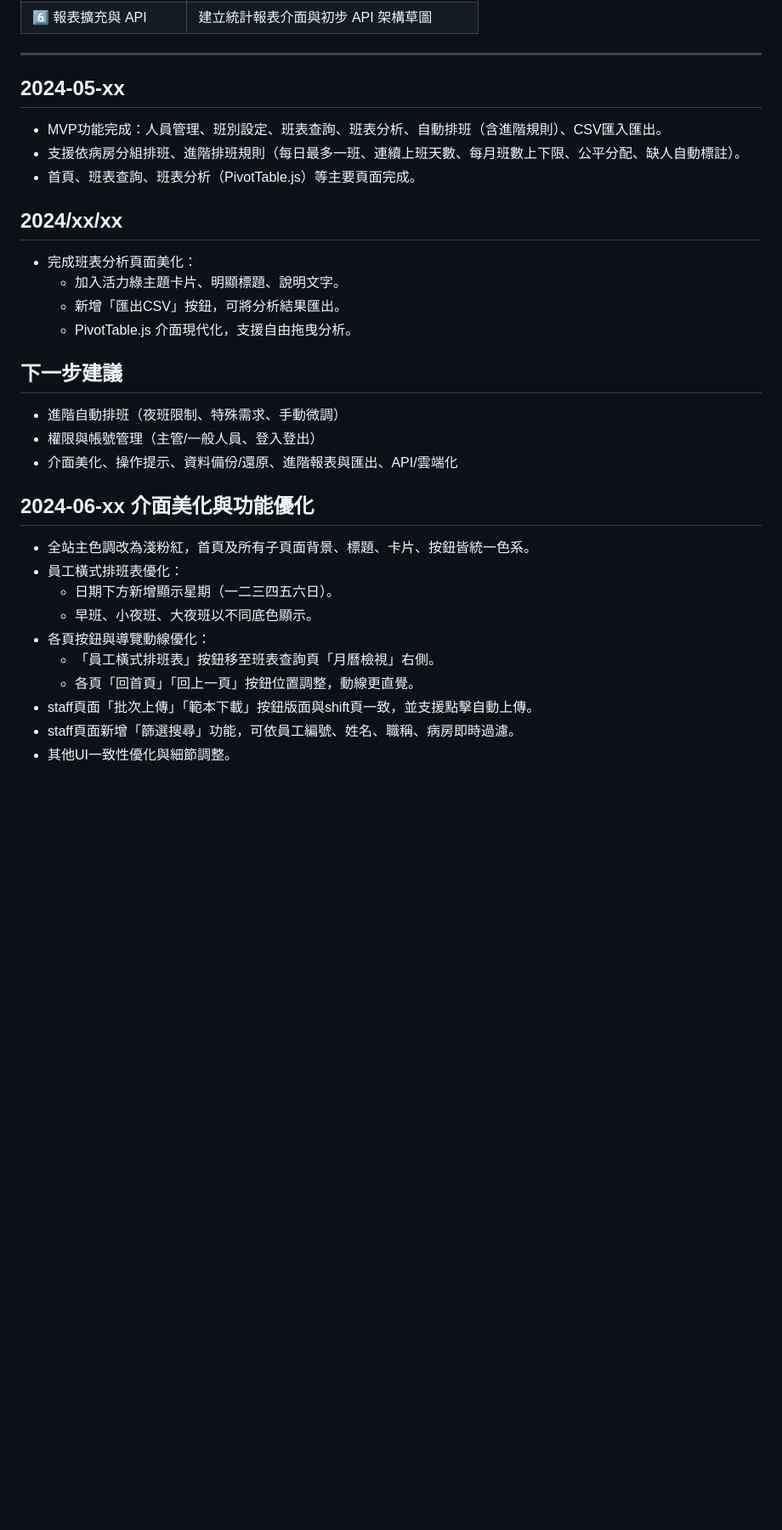
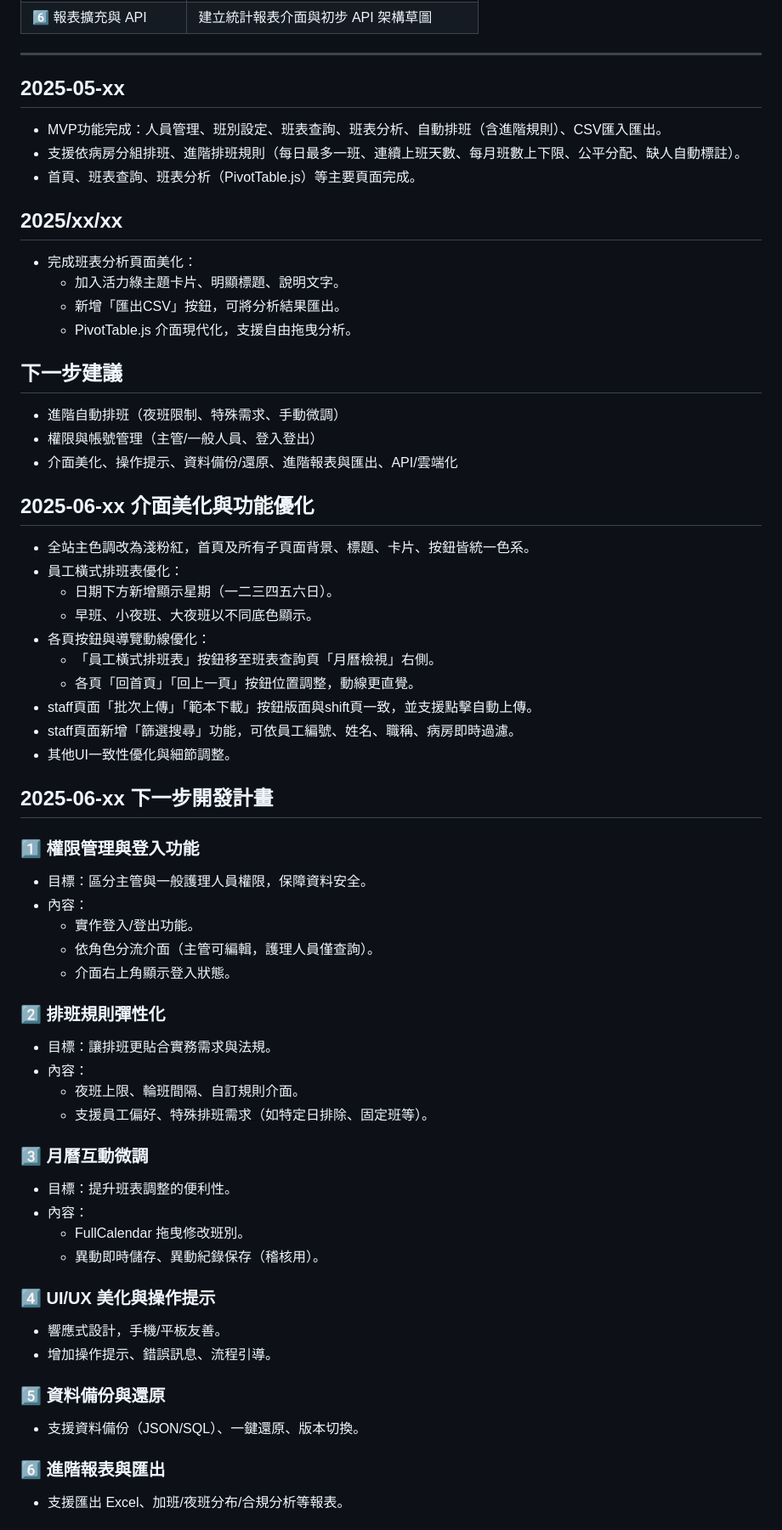
Before and after one commit to s0974092/NurseScheduler2, a Markdown page: DEVLOG.md, the part around one of its changes. Shown at 85% size. Rendered like a GitHub page; blank space fills up the shorter version.

```diff
--- a/DEVLOG.md
+++ b/DEVLOG.md
@@ -121,12 +121,12 @@
 
 ---
 
-## 2024-05-xx
+## 2025-05-xx
 - MVP功能完成：人員管理、班別設定、班表查詢、班表分析、自動排班（含進階規則）、CSV匯入匯出。
 - 支援依病房分組排班、進階排班規則（每日最多一班、連續上班天數、每月班數上下限、公平分配、缺人自動標註）。
 - 首頁、班表查詢、班表分析（PivotTable.js）等主要頁面完成。
 
-## 2024/xx/xx
+## 2025/xx/xx
 - 完成班表分析頁面美化：
   - 加入活力綠主題卡片、明顯標題、說明文字。
   - 新增「匯出CSV」按鈕，可將分析結果匯出。
@@ -137,7 +137,7 @@
 - 權限與帳號管理（主管/一般人員、登入登出）
 - 介面美化、操作提示、資料備份/還原、進階報表與匯出、API/雲端化
 
-## 2024-06-xx 介面美化與功能優化
+## 2025-06-xx 介面美化與功能優化
 - 全站主色調改為淺粉紅，首頁及所有子頁面背景、標題、卡片、按鈕皆統一色系。
 - 員工橫式排班表優化：
   - 日期下方新增顯示星期（一二三四五六日）。
@@ -148,3 +148,35 @@
 - staff頁面「批次上傳」「範本下載」按鈕版面與shift頁一致，並支援點擊自動上傳。
 - staff頁面新增「篩選搜尋」功能，可依員工編號、姓名、職稱、病房即時過濾。
 - 其他UI一致性優化與細節調整。
+
+## 2025-06-xx 下一步開發計畫
+
+### 1️⃣ 權限管理與登入功能
+- 目標：區分主管與一般護理人員權限，保障資料安全。
+- 內容：
+  - 實作登入/登出功能。
+  - 依角色分流介面（主管可編輯，護理人員僅查詢）。
+  - 介面右上角顯示登入狀態。
+
+### 2️⃣ 排班規則彈性化
+- 目標：讓排班更貼合實務需求與法規。
+- 內容：
+  - 夜班上限、輪班間隔、自訂規則介面。
+  - 支援員工偏好、特殊排班需求（如特定日排除、固定班等）。
+
+### 3️⃣ 月曆互動微調
+- 目標：提升班表調整的便利性。
+- 內容：
+  - FullCalendar 拖曳修改班別。
+  - 異動即時儲存、異動紀錄保存（稽核用）。
+
+### 4️⃣ UI/UX 美化與操作提示
+- 響應式設計，手機/平板友善。
+- 增加操作提示、錯誤訊息、流程引導。
+
+### 5️⃣ 資料備份與還原
+- 支援資料備份（JSON/SQL）、一鍵還原、版本切換。
+
+### 6️⃣ 進階報表與匯出
+- 支援匯出 Excel、加班/夜班分布/合規分析等報表。
+
```
Also changed, not shown: other parts of DEVLOG.md (+55 -2 lines), README.md (+6 -0 lines).
